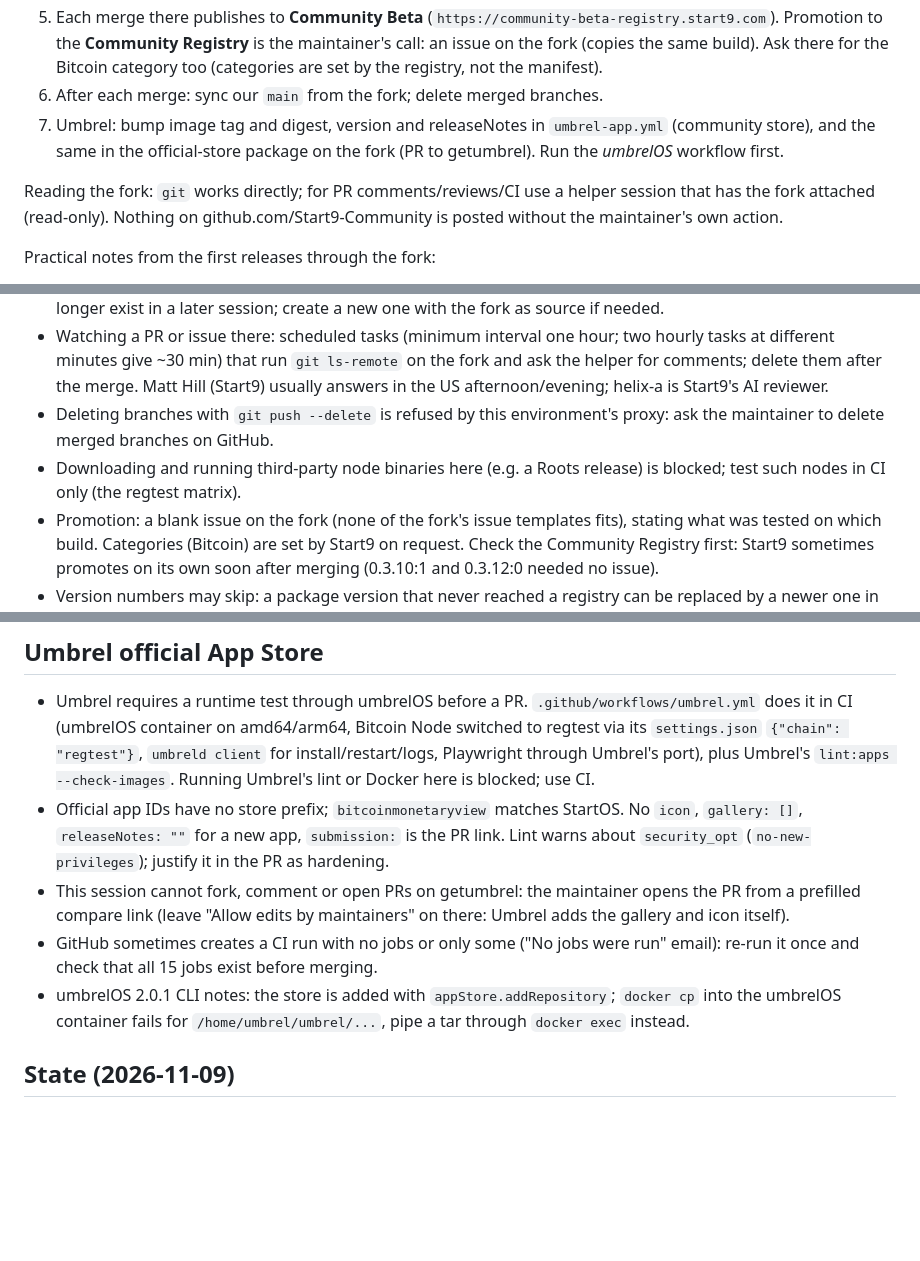
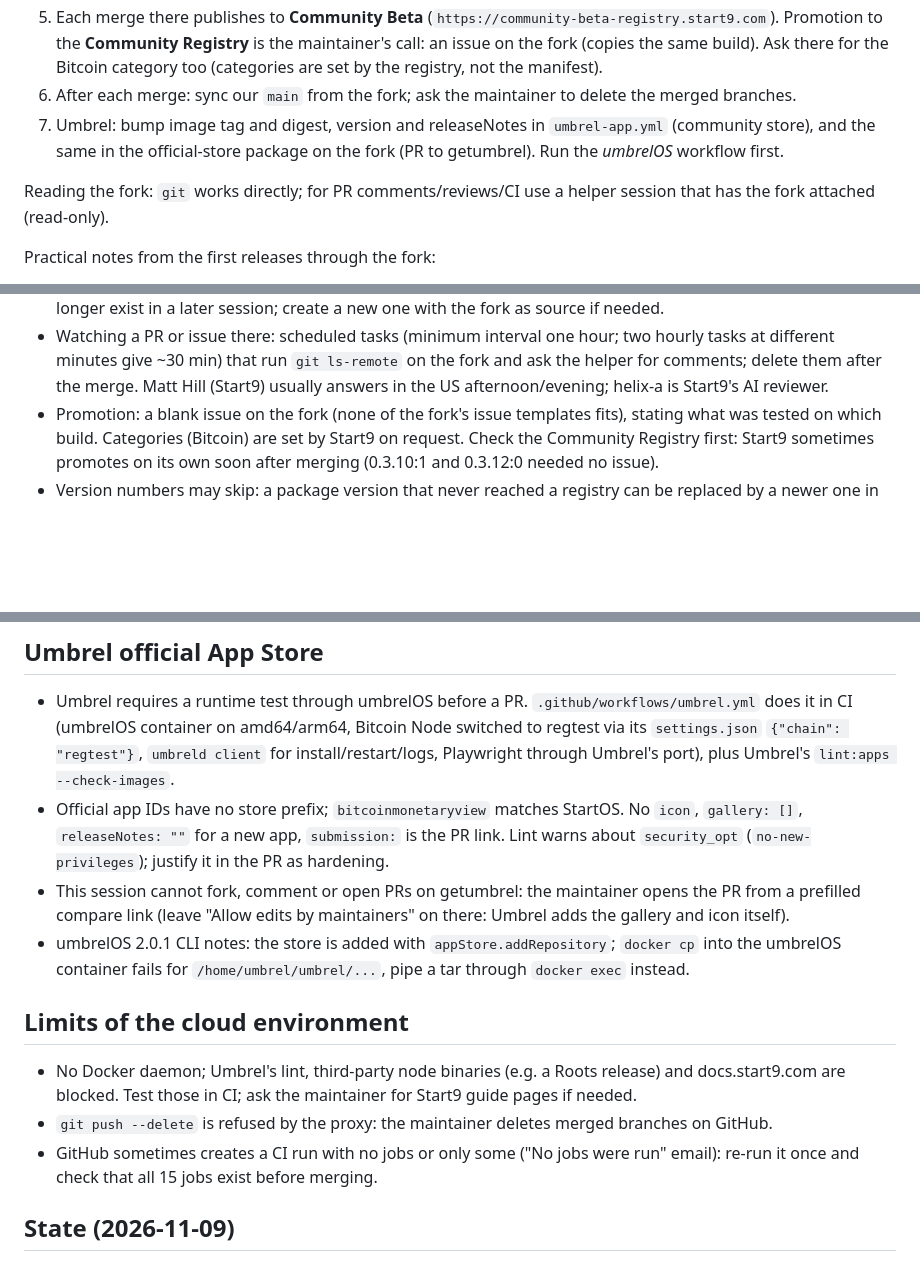
Before and after one commit to MarkSierra/BitcoinMonetaryView, a Markdown page: CLAUDE.md, 3 parts joined by grey strips. Drawn GitHub-style; blank space fills up the shorter version.

```diff
--- a/CLAUDE.md
+++ b/CLAUDE.md
@@ -41,12 +66,12 @@ node with the Monetary Node spam rules. AGPL-3.0-or-later. Independent of the Mo
 5. Each merge there publishes to **Community Beta** (`https://community-beta-registry.start9.com`). Promotion
    to the **Community Registry** is the maintainer's call: an issue on the fork (copies the same build).
    Ask there for the Bitcoin category too (categories are set by the registry, not the manifest).
-6. After each merge: sync our `main` from the fork; delete merged branches.
+6. After each merge: sync our `main` from the fork; ask the maintainer to delete the merged branches.
 7. Umbrel: bump image tag and digest, version and releaseNotes in `umbrel-app.yml` (community store), and
    the same in the official-store package on the fork (PR to getumbrel). Run the *umbrelOS* workflow first.
 
 Reading the fork: `git` works directly; for PR comments/reviews/CI use a helper session that has the fork
-attached (read-only). Nothing on github.com/Start9-Community is posted without the maintainer's own action.
+attached (read-only).
 
 Practical notes from the first releases through the fork:
 - Claude's GitHub App is not installed on Start9-Community: this session and the helper can read the fork but
@@ -61,10 +86,6 @@ Practical notes from the first releases through the fork:
   minutes give ~30 min) that run `git ls-remote` on the fork and ask the helper for comments; delete them
   after the merge. Matt Hill (Start9) usually answers in the US afternoon/evening; helix-a is Start9's AI
   reviewer.
-- Deleting branches with `git push --delete` is refused by this environment's proxy: ask the maintainer to
-  delete merged branches on GitHub.
-- Downloading and running third-party node binaries here (e.g. a Roots release) is blocked; test such nodes
-  in CI only (the regtest matrix).
 - Promotion: a blank issue on the fork (none of the fork's issue templates fits), stating what was tested on
   which build. Categories (Bitcoin) are set by Start9 on request. Check the Community Registry first: Start9
   sometimes promotes on its own soon after merging (0.3.10:1 and 0.3.12:0 needed no issue).
@@ -85,16 +106,22 @@ Practical notes from the first releases through the fork:
 - Umbrel requires a runtime test through umbrelOS before a PR. `.github/workflows/umbrel.yml` does it in CI
   (umbrelOS container on amd64/arm64, Bitcoin Node switched to regtest via its `settings.json`
   `{"chain": "regtest"}`, `umbreld client` for install/restart/logs, Playwright through Umbrel's port), plus
-  Umbrel's `lint:apps --check-images`. Running Umbrel's lint or Docker here is blocked; use CI.
+  Umbrel's `lint:apps --check-images`.
 - Official app IDs have no store prefix; `bitcoinmonetaryview` matches StartOS. No `icon`, `gallery: []`,
   `releaseNotes: ""` for a new app, `submission:` is the PR link. Lint warns about `security_opt`
   (`no-new-privileges`); justify it in the PR as hardening.
 - This session cannot fork, comment or open PRs on getumbrel: the maintainer opens the PR from a prefilled
   compare link (leave "Allow edits by maintainers" on there: Umbrel adds the gallery and icon itself).
+- umbrelOS 2.0.1 CLI notes: the store is added with `appStore.addRepository`; `docker cp` into the umbrelOS
+  container fails for `/home/umbrel/umbrel/...`, pipe a tar through `docker exec` instead.
+
+## Limits of the cloud environment
+
+- No Docker daemon; Umbrel's lint, third-party node binaries (e.g. a Roots release) and docs.start9.com are
+  blocked. Test those in CI; ask the maintainer for Start9 guide pages if needed.
+- `git push --delete` is refused by the proxy: the maintainer deletes merged branches on GitHub.
 - GitHub sometimes creates a CI run with no jobs or only some ("No jobs were run" email): re-run it once and
   check that all 15 jobs exist before merging.
-- umbrelOS 2.0.1 CLI notes: the store is added with `appStore.addRepository`; `docker cp` into the umbrelOS
-  container fails for `/home/umbrel/umbrel/...`, pipe a tar through `docker exec` instead.
 
 ## State (2026-11-09)
 
```
Also changed, not shown: other parts of CLAUDE.md (+35 -8 lines).
